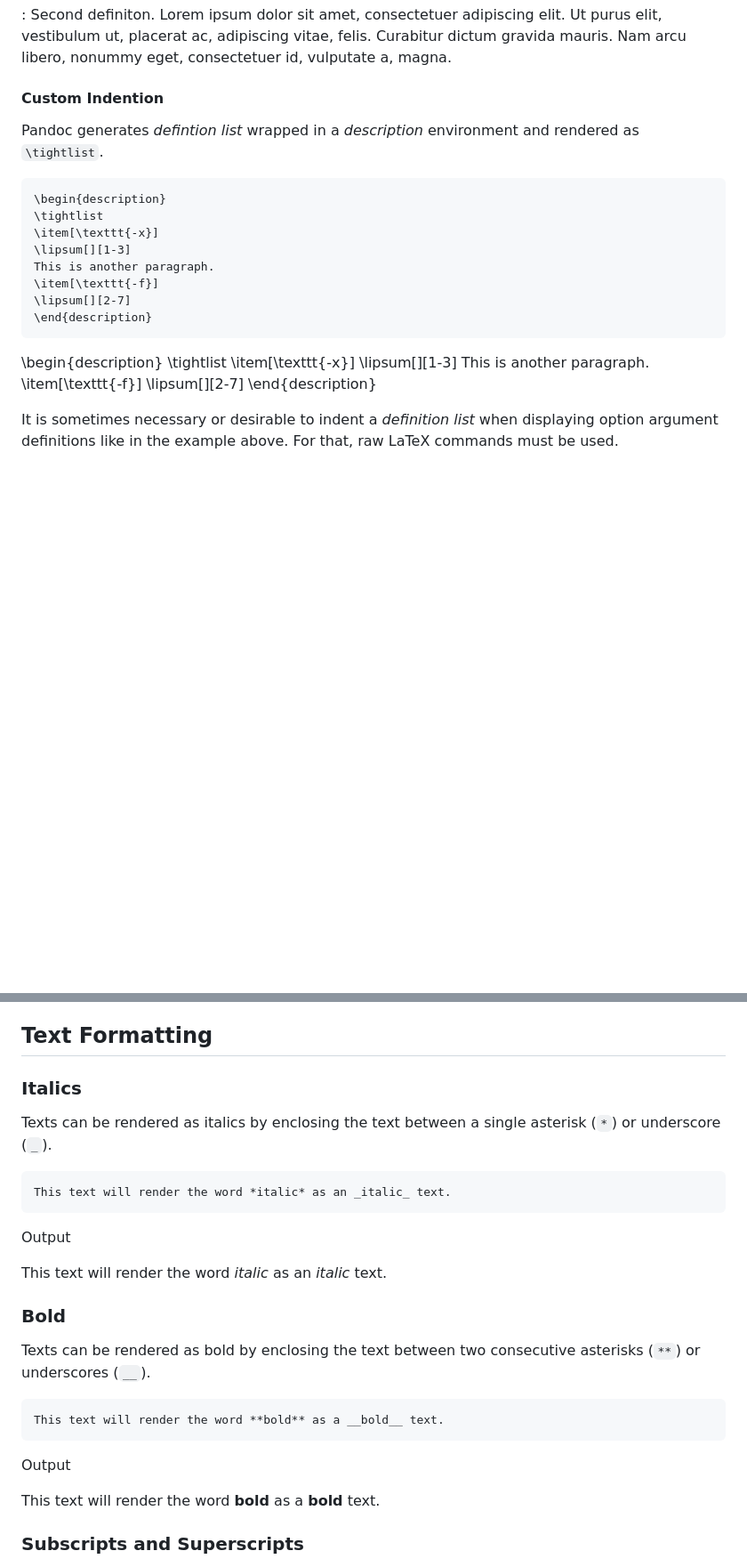
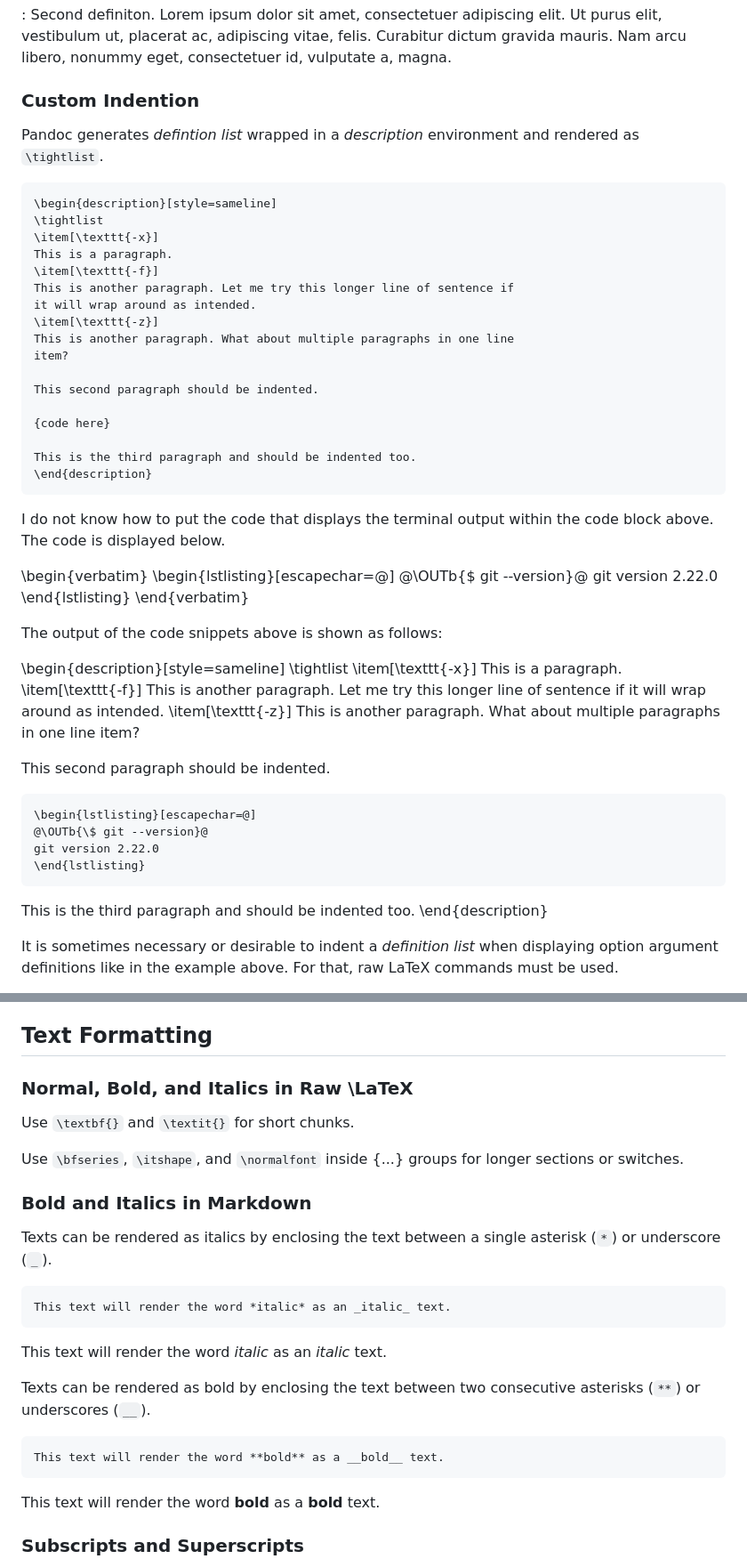
Before and after one commit to rmaicle/latex-templates, a Markdown page: doc-guide/06_markdown.md, 2 parts joined by grey strips. Shown at 89% size. Drawn GitHub-style; blank space fills up the shorter version.

`````diff
--- a/doc-guide/06_markdown.md
+++ b/doc-guide/06_markdown.md
@@ -1862,30 +1881,64 @@ nonummy eget, consectetuer id, vulputate a, magna.
 
 
 
-#### Custom Indention
+### Custom Indention
 
 Pandoc generates *defintion list* wrapped in a *description*
 environment and rendered as `\tightlist`.
 
-~~~{style=syntax}
-\begin{description}
+````{style=syntax escapechar=!}
+\begin{description}[style=sameline]
 \tightlist
 \item[\texttt{-x}]
-\lipsum[][1-3]
-This is another paragraph.
+This is a paragraph.
 \item[\texttt{-f}]
-\lipsum[][2-7]
+This is another paragraph. Let me try this longer line of sentence if
+it will wrap around as intended.
+\item[\texttt{-z}]
+This is another paragraph. What about multiple paragraphs in one line
+item?
+
+This second paragraph should be indented.
+
+{code here}
+
+This is the third paragraph and should be indented too.
 \end{description}
-~~~
-
-\begin{description}
+````
+
+I do not know how to put the code that displays the terminal output
+within the code block above. The code is displayed below.
+
+\begin{verbatim}
+\begin{lstlisting}[escapechar=@]
+@\OUTb{$ git --version}@
+git version 2.22.0
+\end{lstlisting}
+\end{verbatim}
+
+The output of the code snippets above is shown as follows:
+
+\begin{description}[style=sameline]
 \tightlist
 \item[\texttt{-x}]
-\lipsum[][1-3]
-This is another paragraph.
+This is a paragraph.
 \item[\texttt{-f}]
-\lipsum[][2-7]
+This is another paragraph. Let me try this longer line of sentence if
+it will wrap around as intended.
+\item[\texttt{-z}]
+This is another paragraph. What about multiple paragraphs in one line
+item?
+
+This second paragraph should be indented.
+
+    \begin{lstlisting}[escapechar=@]
+    @\OUTb{\$ git --version}@
+    git version 2.22.0
+    \end{lstlisting}
+This is the third paragraph and should be indented too.
 \end{description}
+
+
 
 
 It is sometimes necessary or desirable to indent a *definition list*
@@ -2248,7 +2301,17 @@ Here is an example of defining footnotes within a description list:
 
 ## Text Formatting
 
-### Italics
+
+### Normal, Bold, and Italics in Raw \LaTeX
+
+Use `\textbf{}` and `\textit{}` for short chunks.
+
+Use `\bfseries`, `\itshape`, and `\normalfont` inside {...} groups for
+longer sections or switches.
+
+
+
+### Bold and Italics in Markdown
 
 Texts can be rendered as italics by enclosing the text between a single
 asterisk (`*`) or underscore (`_`).
@@ -2257,13 +2320,7 @@ asterisk (`*`) or underscore (`_`).
 This text will render the word *italic* as an _italic_ text.
 ~~~
 
-Output
-
 This text will render the word *italic* as an _italic_ text.
-
-
-
-### Bold
 
 Texts can be rendered as bold by enclosing the text between two
 consecutive asterisks (`**`) or underscores (`__`).
@@ -2271,8 +2328,6 @@ consecutive asterisks (`**`) or underscores (`__`).
 ~~~{style=syntax}
 This text will render the word **bold** as a __bold__ text.
 ~~~
-
-Output
 
 This text will render the word **bold** as a __bold__ text.
 
`````
Also changed, not shown: other parts of doc-guide/06_markdown.md (+45 -25 lines).
